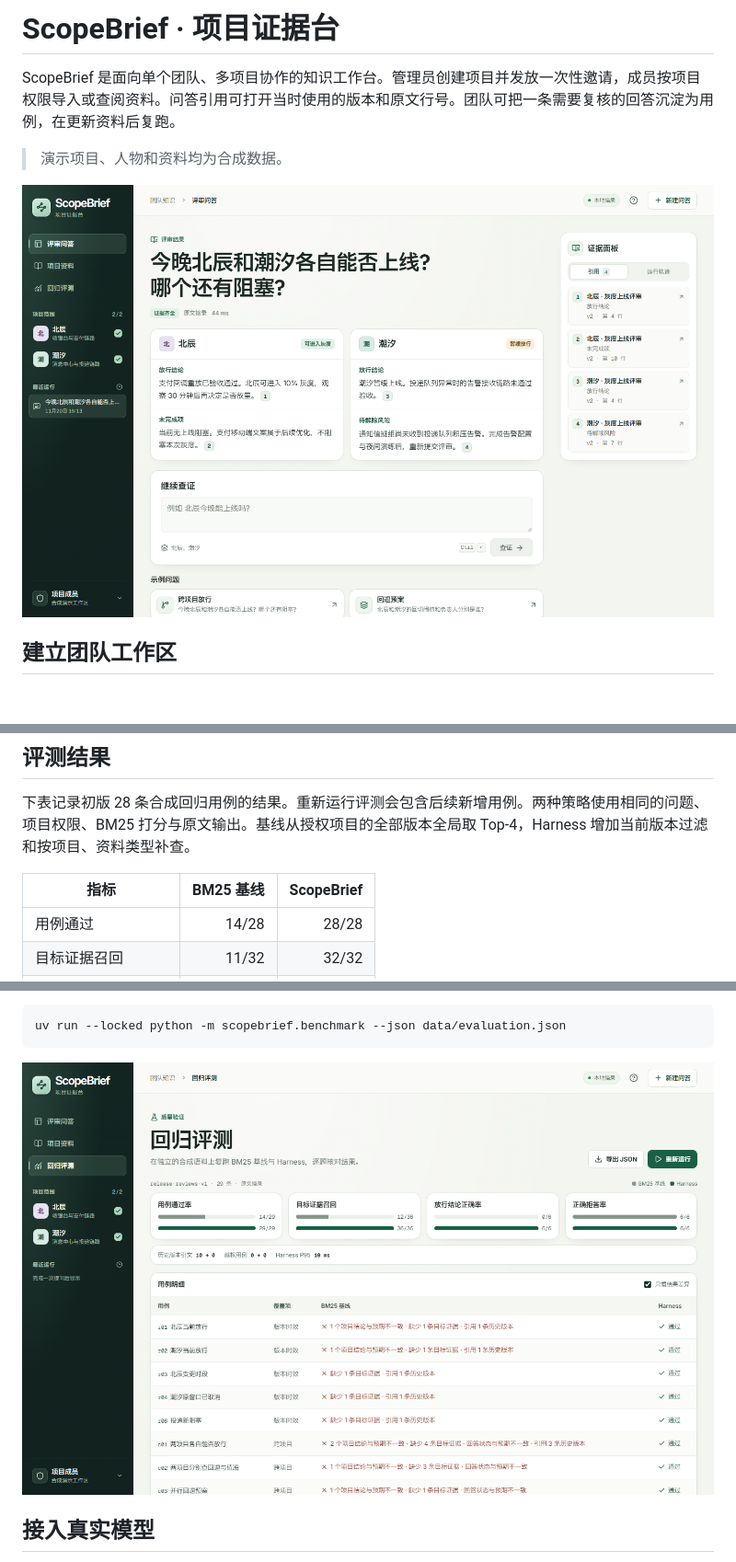
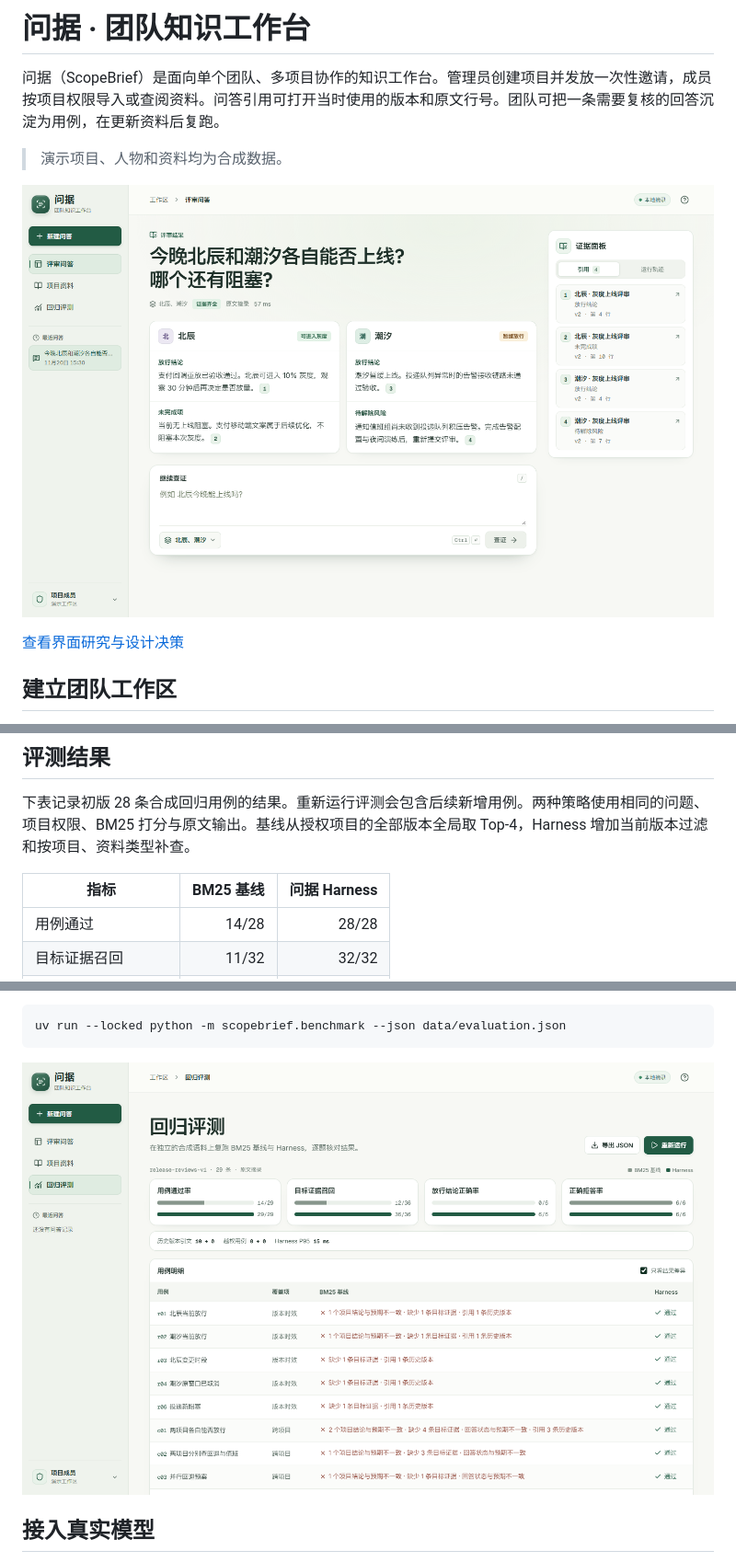
Before and after one commit to Alex-jianing/scopebrief, a Markdown page: README.md, 3 parts joined by grey strips. Shown at 92% size. Rendered like a GitHub page; pictures changed too: docs/images/benchmark.png, docs/images/workbench.png; blank space fills up the shorter version.

```diff
--- a/README.md
+++ b/README.md
@@ -1,10 +1,12 @@
-# ScopeBrief · 项目证据台
+# 问据 · 团队知识工作台
 
-ScopeBrief 是面向单个团队、多项目协作的知识工作台。管理员创建项目并发放一次性邀请，成员按项目权限导入或查阅资料。问答引用可打开当时使用的版本和原文行号。团队可把一条需要复核的回答沉淀为用例，在更新资料后复跑。
+问据（ScopeBrief）是面向单个团队、多项目协作的知识工作台。管理员创建项目并发放一次性邀请，成员按项目权限导入或查阅资料。问答引用可打开当时使用的版本和原文行号。团队可把一条需要复核的回答沉淀为用例，在更新资料后复跑。
 
 > 演示项目、人物和资料均为合成数据。
 
 ![跨项目问答与证据来源](docs/images/workbench.png)
+
+[查看界面研究与设计决策](docs/DESIGN.md)
 
 ## 建立团队工作区
 
@@ -69,7 +71,7 @@ flowchart LR
 
 下表记录初版 28 条合成回归用例的结果。重新运行评测会包含后续新增用例。两种策略使用相同的问题、项目权限、BM25 打分与原文输出。基线从授权项目的全部版本全局取 Top-4，Harness 增加当前版本过滤和按项目、资料类型补查。
 
-| 指标 | BM25 基线 | ScopeBrief |
+| 指标 | BM25 基线 | 问据 Harness |
 | --- | ---: | ---: |
 | 用例通过 | 14/28 | 28/28 |
 | 目标证据召回 | 11/32 | 32/32 |
```
Also changed, not shown: other parts of README.md (+2 -2 lines), docs/DESIGN.md (added, +33 -0 lines), docs/TEAM.md (+1 -1 lines), docs/images/team-regression.png, 11 other files.
